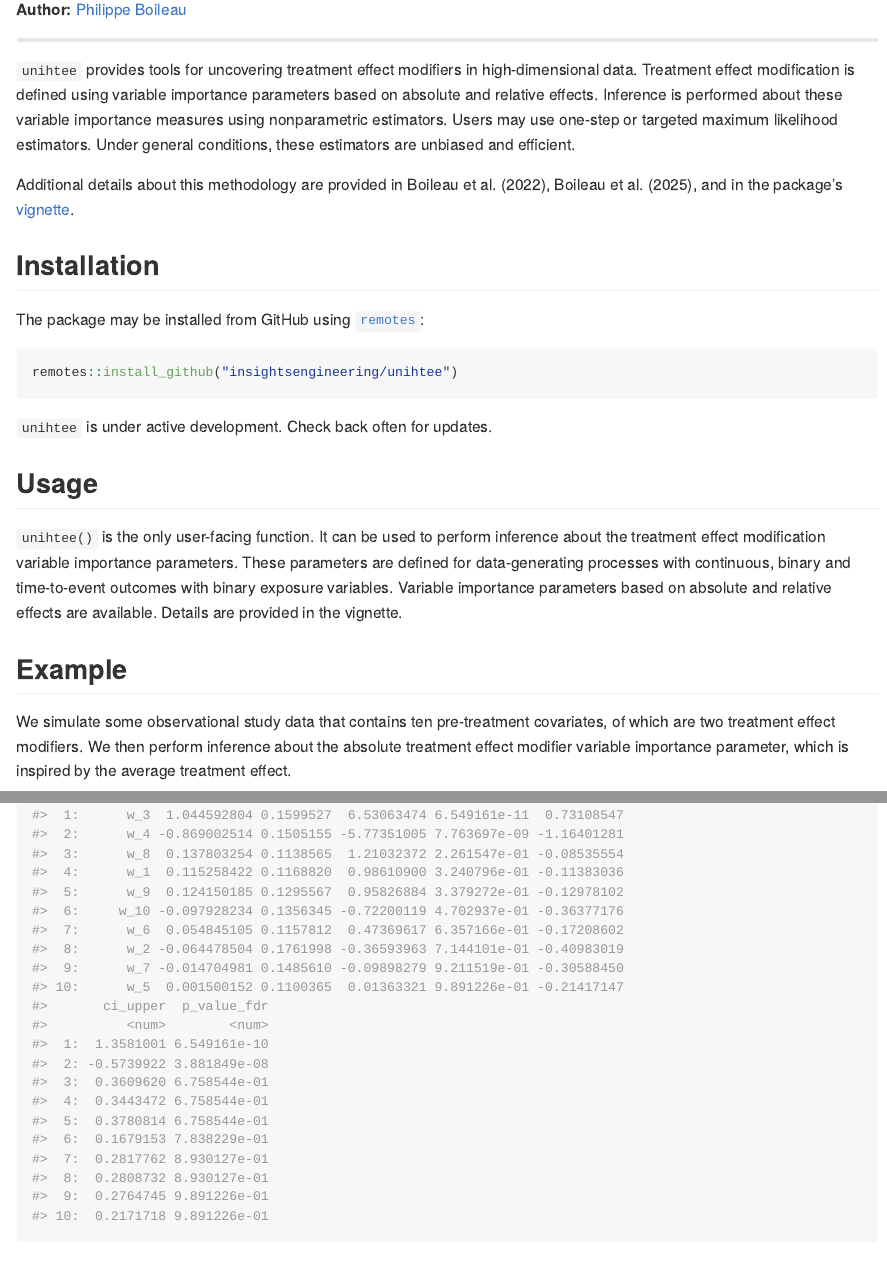
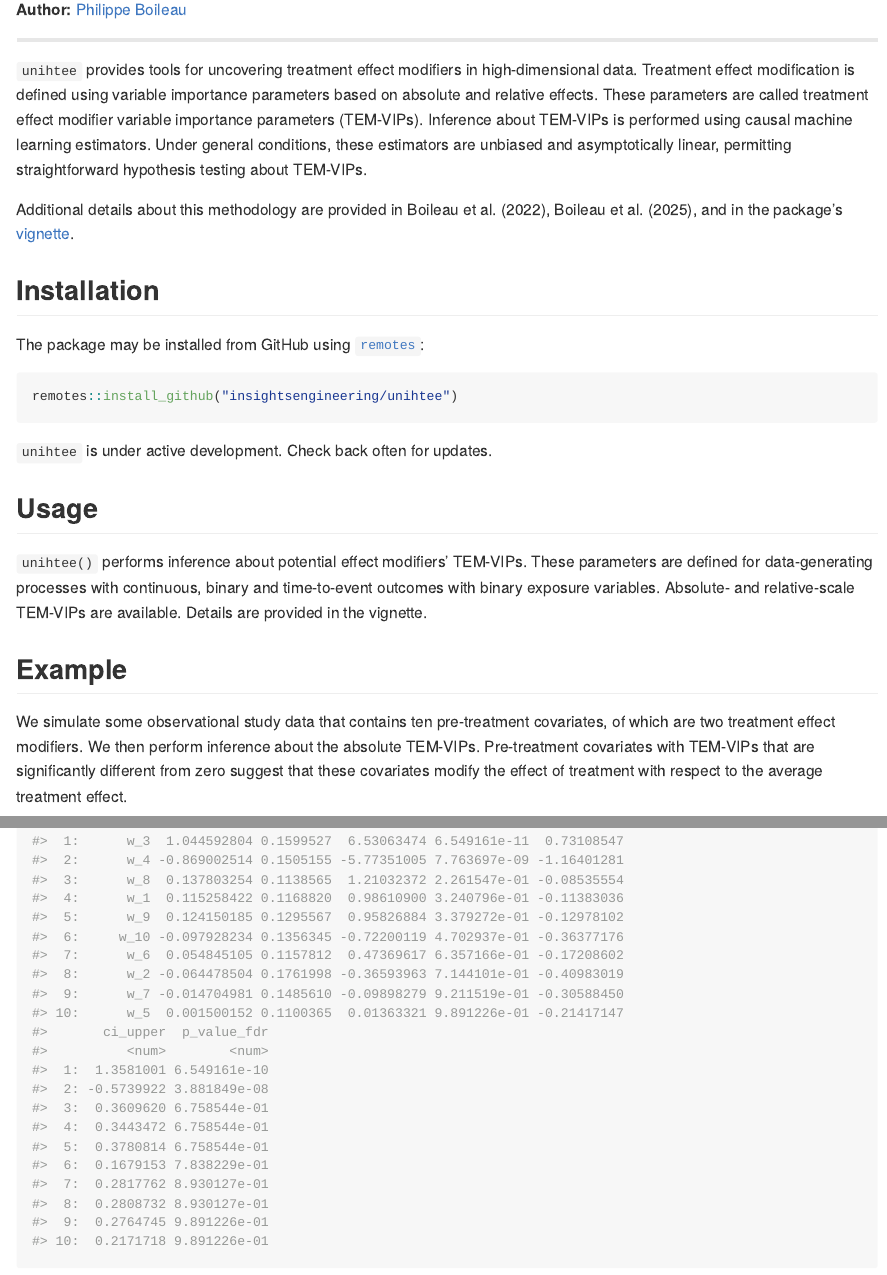
Before and after one commit to insightsengineering/unihtee, an R Markdown document (README.Rmd): the page in a window 1100 px wide, from 160 px down, and a second part further down, joined at a grey line. The pictures show the output file README.md that the author committed with the source, drawn offline in the style of GitHub; badge pictures from the web are left out.

Commit message:
touch ups to readme

````diff
--- a/README.Rmd
+++ b/README.Rmd
@@ -28,10 +28,11 @@ __Author:__ [Philippe Boileau](https://pboileau.ca/)
 
 `unihtee` provides tools for uncovering treatment effect modifiers in
 high-dimensional data. Treatment effect modification is defined using variable
-importance parameters based on absolute and relative effects. Inference is
-performed about these variable importance measures using nonparametric
-estimators. Users may use one-step or targeted maximum likelihood estimators.
-Under general conditions, these estimators are unbiased and efficient.
+importance parameters based on absolute and relative effects. These parameters
+are called treatment effect modifier variable importance parameters (TEM-VIPs).
+Inference about TEM-VIPs is performed using causal machine learning estimators.
+Under general conditions, these estimators are unbiased and asymptotically
+linear, permitting straightforward hypothesis testing about TEM-VIPs.
 
 Additional details about this methodology are provided in @boileau2022,
 @boileau2023, and in the package's
@@ -50,19 +51,18 @@ remotes::install_github("insightsengineering/unihtee")
 
 ## Usage
 
-`unihtee()` is the only user-facing function. It can be used to perform
-inference about the treatment effect modification variable importance
-parameters. These parameters are defined for data-generating processes with
-continuous, binary and time-to-event outcomes with binary exposure variables.
-Variable importance parameters based on absolute and relative effects are
-available. Details are provided in the vignette.
+`unihtee()` performs inference about potential effect modifiers' TEM-VIPs. These
+parameters are defined for data-generating processes with continuous, binary and
+time-to-event outcomes with binary exposure variables. Absolute- and
+relative-scale TEM-VIPs are available. Details are provided in the vignette.
 
 ## Example
 
 We simulate some observational study data that contains ten pre-treatment
 covariates, of which are two treatment effect modifiers. We then perform
-inference about the absolute treatment effect modifier variable importance
-parameter, which is inspired by the average treatment effect.
+inference about the absolute TEM-VIPs. Pre-treatment covariates with TEM-VIPs
+that are significantly different from zero suggest that these covariates modify
+the effect of treatment with respect to the average treatment effect.
 
 ```{r example}
 library(unihtee)
````
Also changed, not shown: README.md, README.Rmd (6 more changed lines).
